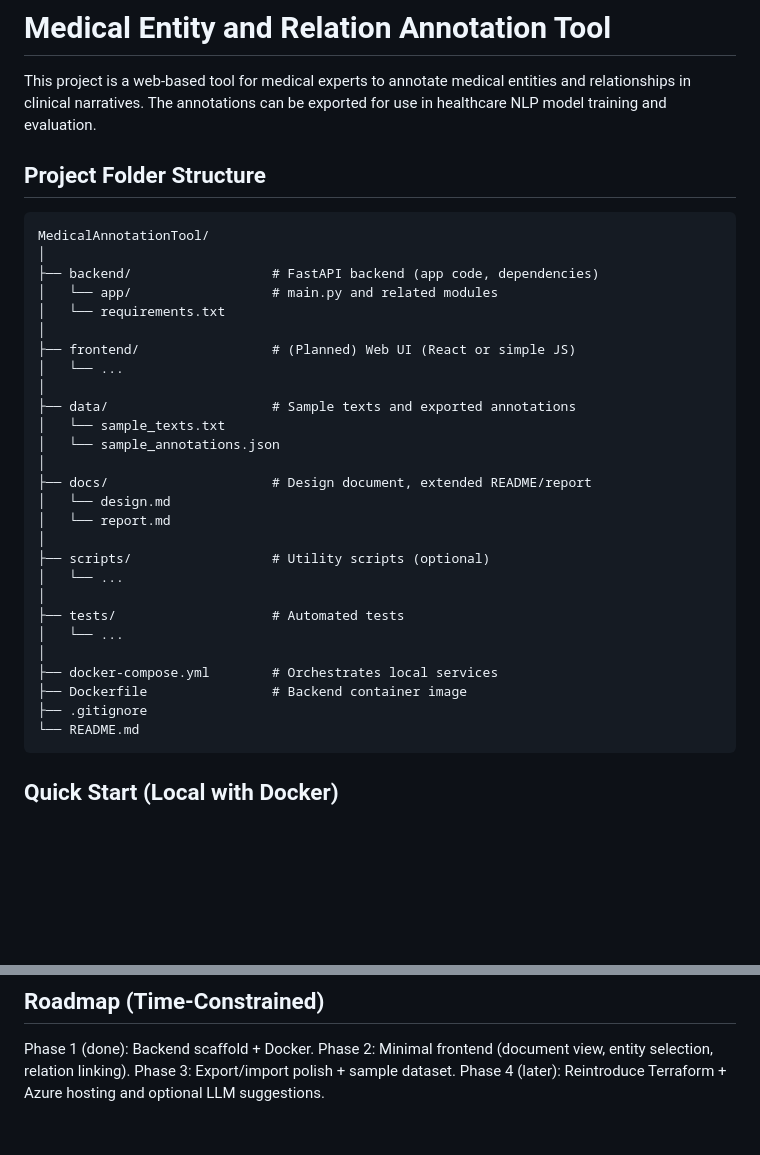
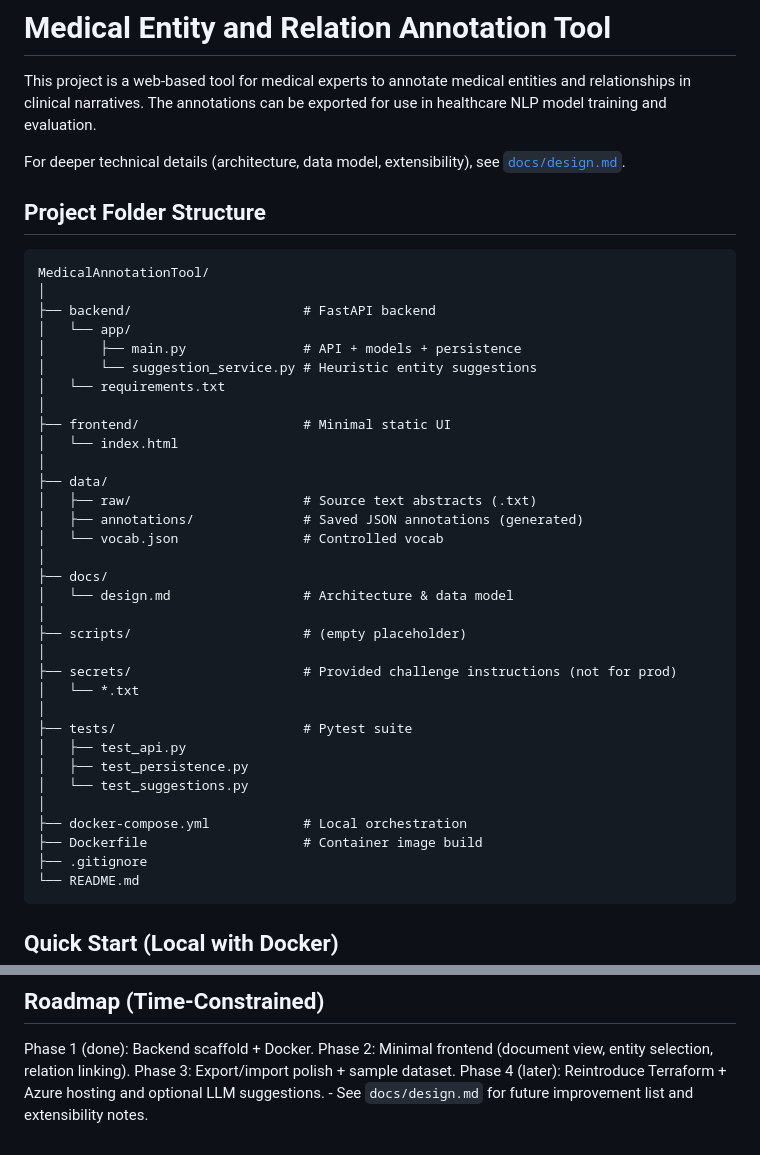
Before and after one commit to Mustafa3946/MedicalAnnotationTool, a Markdown page: README.md, 2 parts joined by grey strips. Rendered like a GitHub page; blank space fills up the shorter version.

Commit message:
Update README.md to enhance project structure clarity and link to design document

````diff
--- a/README.md
+++ b/README.md
@@ -1,35 +1,43 @@
 # Medical Entity and Relation Annotation Tool
 
 This project is a web-based tool for medical experts to annotate medical entities and relationships in clinical narratives. The annotations can be exported for use in healthcare NLP model training and evaluation.
+
+For deeper technical details (architecture, data model, extensibility), see [`docs/design.md`](docs/design.md).
 
 ## Project Folder Structure
 
 ```
 MedicalAnnotationTool/
 │
-├── backend/                  # FastAPI backend (app code, dependencies)
-│   └── app/                  # main.py and related modules
+├── backend/                      # FastAPI backend
+│   └── app/
+│       ├── main.py               # API + models + persistence
+│       └── suggestion_service.py # Heuristic entity suggestions
 │   └── requirements.txt
 │
-├── frontend/                 # (Planned) Web UI (React or simple JS)
-│   └── ...
+├── frontend/                     # Minimal static UI
+│   └── index.html
 │
-├── data/                     # Sample texts and exported annotations
-│   └── sample_texts.txt
-│   └── sample_annotations.json
+├── data/
+│   ├── raw/                      # Source text abstracts (.txt)
+│   ├── annotations/              # Saved JSON annotations (generated)
+│   └── vocab.json                # Controlled vocab
 │
-├── docs/                     # Design document, extended README/report
-│   └── design.md
-│   └── report.md
+├── docs/
+│   └── design.md                 # Architecture & data model
 │
-├── scripts/                  # Utility scripts (optional)
-│   └── ...
+├── scripts/                      # (empty placeholder)
 │
-├── tests/                    # Automated tests
-│   └── ...
+├── secrets/                      # Provided challenge instructions (not for prod)
+│   └── *.txt
 │
-├── docker-compose.yml        # Orchestrates local services
-├── Dockerfile                # Backend container image
+├── tests/                        # Pytest suite
+│   ├── test_api.py
+│   ├── test_persistence.py
+│   └── test_suggestions.py
+│
+├── docker-compose.yml            # Local orchestration
+├── Dockerfile                    # Container image build
 ├── .gitignore
 └── README.md
 ```
@@ -129,3 +137,4 @@ Phase 1 (done): Backend scaffold + Docker.
 Phase 2: Minimal frontend (document view, entity selection, relation linking).
 Phase 3: Export/import polish + sample dataset.
 Phase 4 (later): Reintroduce Terraform + Azure hosting and optional LLM suggestions.
+\- See `docs/design.md` for future improvement list and extensibility notes.
````
